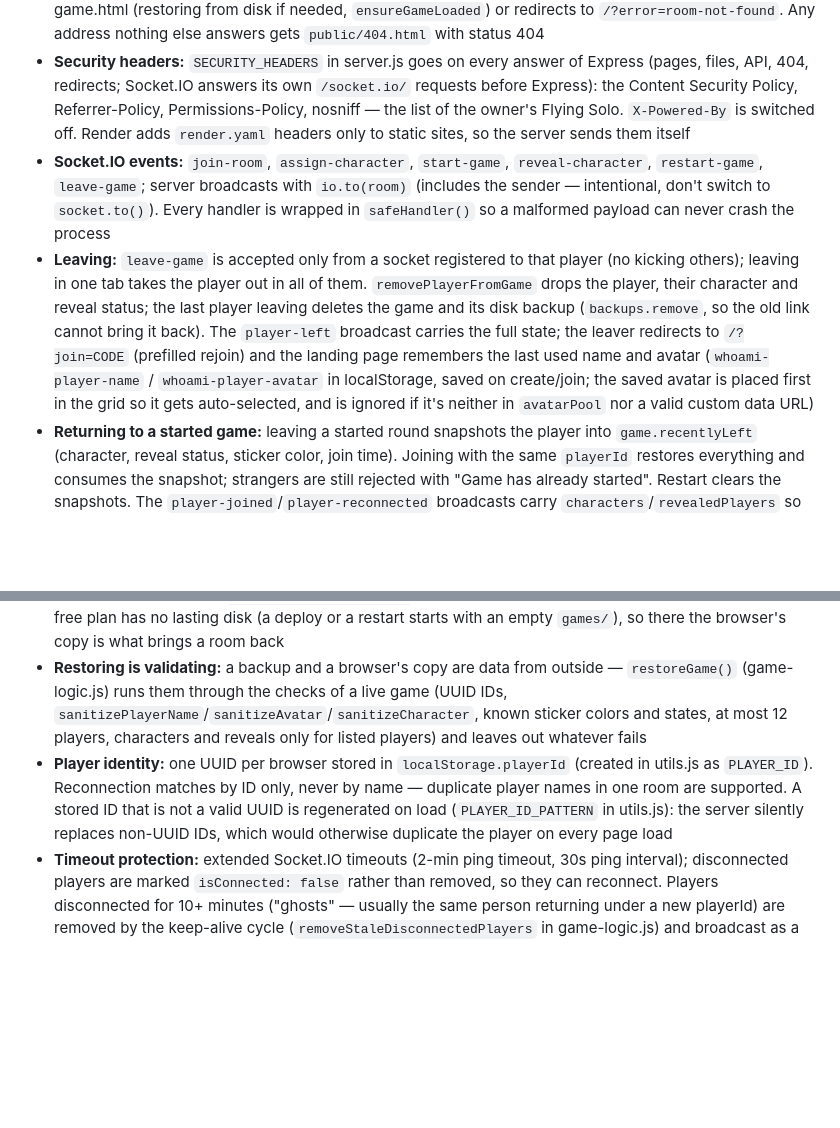
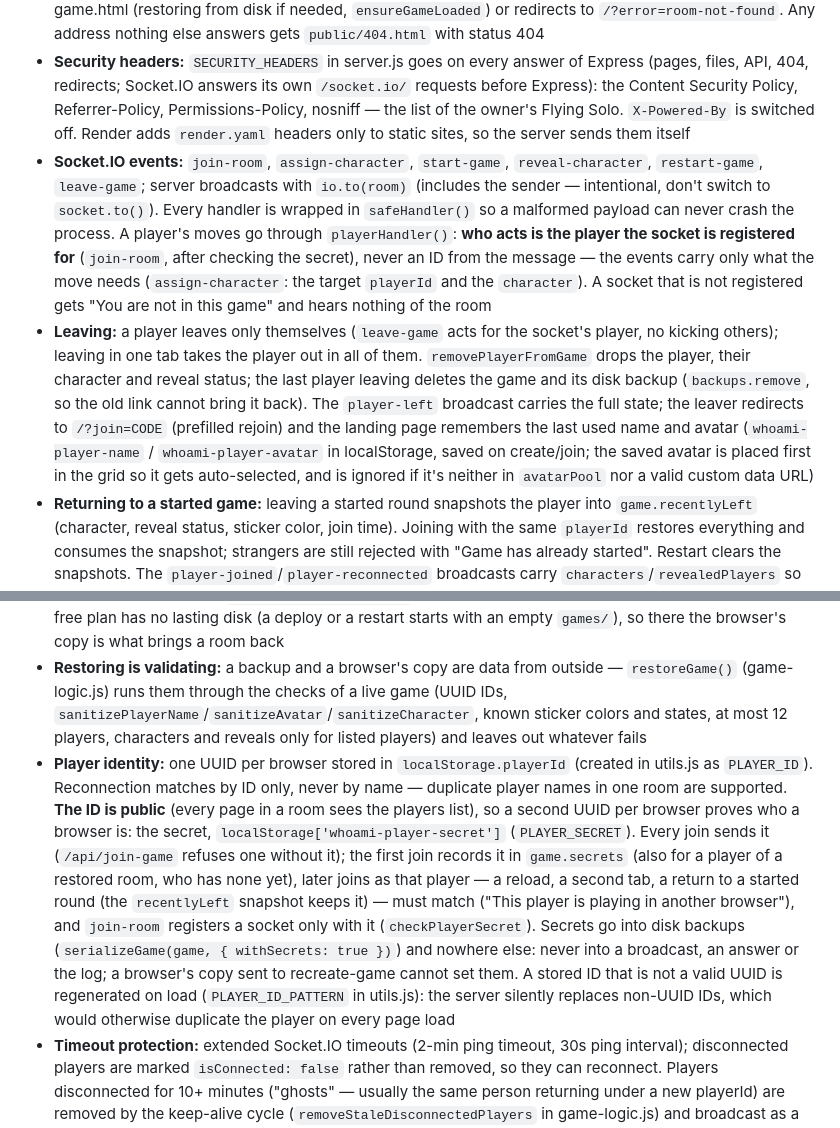
Before and after one commit to mikhail-e/whoami-game, a Markdown page: CLAUDE.md, 2 parts joined by grey strips. Rendered like a GitHub page; blank space fills up the shorter version.

Commit message:
CLAUDE.md: the player's secret; moves are the socket's player's
Co-Authored-By: Claude Opus 5.5 <noreply@anthropic.com>

```diff
--- a/CLAUDE.md
+++ b/CLAUDE.md
@@ -70,13 +70,13 @@ games/                     # Runtime game state backups (*.json, gitignored)
 - Games live in an in-memory `Map` in server.js, keyed by 6-character room code (e.g. `ABC123`)
 - **HTTP API:** `POST /api/create-game`, `POST /api/join-game`, `POST /api/recreate-game`; `GET /api/version` (the version from package.json, shown in the footer of both pages by `showAppVersion()` in utils.js); `GET /game/:roomCode` checks the code format first (the code becomes part of a file path), then serves game.html (restoring from disk if needed, `ensureGameLoaded`) or redirects to `/?error=room-not-found`. Any address nothing else answers gets `public/404.html` with status 404
 - **Security headers:** `SECURITY_HEADERS` in server.js goes on every answer of Express (pages, files, API, 404, redirects; Socket.IO answers its own `/socket.io/` requests before Express): the Content Security Policy, Referrer-Policy, Permissions-Policy, nosniff — the list of the owner's Flying Solo. `X-Powered-By` is switched off. Render adds `render.yaml` headers only to static sites, so the server sends them itself
-- **Socket.IO events:** `join-room`, `assign-character`, `start-game`, `reveal-character`, `restart-game`, `leave-game`; server broadcasts with `io.to(room)` (includes the sender — intentional, don't switch to `socket.to()`). Every handler is wrapped in `safeHandler()` so a malformed payload can never crash the process
-- **Leaving:** `leave-game` is accepted only from a socket registered to that player (no kicking others); leaving in one tab takes the player out in all of them. `removePlayerFromGame` drops the player, their character and reveal status; the last player leaving deletes the game and its disk backup (`backups.remove`, so the old link cannot bring it back). The `player-left` broadcast carries the full state; the leaver redirects to `/?join=CODE` (prefilled rejoin) and the landing page remembers the last used name and avatar (`whoami-player-name` / `whoami-player-avatar` in localStorage, saved on create/join; the saved avatar is placed first in the grid so it gets auto-selected, and is ignored if it's neither in `avatarPool` nor a valid custom data URL)
+- **Socket.IO events:** `join-room`, `assign-character`, `start-game`, `reveal-character`, `restart-game`, `leave-game`; server broadcasts with `io.to(room)` (includes the sender — intentional, don't switch to `socket.to()`). Every handler is wrapped in `safeHandler()` so a malformed payload can never crash the process. A player's moves go through `playerHandler()`: **who acts is the player the socket is registered for** (`join-room`, after checking the secret), never an ID from the message — the events carry only what the move needs (`assign-character`: the target `playerId` and the `character`). A socket that is not registered gets "You are not in this game" and hears nothing of the room
+- **Leaving:** a player leaves only themselves (`leave-game` acts for the socket's player, no kicking others); leaving in one tab takes the player out in all of them. `removePlayerFromGame` drops the player, their character and reveal status; the last player leaving deletes the game and its disk backup (`backups.remove`, so the old link cannot bring it back). The `player-left` broadcast carries the full state; the leaver redirects to `/?join=CODE` (prefilled rejoin) and the landing page remembers the last used name and avatar (`whoami-player-name` / `whoami-player-avatar` in localStorage, saved on create/join; the saved avatar is placed first in the grid so it gets auto-selected, and is ignored if it's neither in `avatarPool` nor a valid custom data URL)
 - **Returning to a started game:** leaving a started round snapshots the player into `game.recentlyLeft` (character, reveal status, sticker color, join time). Joining with the same `playerId` restores everything and consumes the snapshot; strangers are still rejected with "Game has already started". Restart clears the snapshots. The `player-joined`/`player-reconnected` broadcasts carry `characters`/`revealedPlayers` so other clients see the restored character reappear
 - **Player list order:** `game.players` is kept in first-join order (`sortPlayersByJoinTime` sorts by `joinedAt` after every add), identical on every client — no client-side sorting. A player returning to a started round gets their old position back (the snapshot carries `joinedAt`); lobby rejoins go to the end
 - **Persistence:** every 5 minutes active games are saved to `games/*.json` (game-backups.js; `GAMES_DIR` moves the folder; the browser tests use a temporary one). After a server restart a room comes back from disk through its link, through Join on the landing page, and through recreate-game (`ensureGameLoaded` in server.js). Files older than 4 hours are cleaned up, and games idle for 4+ hours with nobody connected are dropped from memory (`cleanupInactiveGames`). Clients also back up state to localStorage and can recreate a lost room via `POST /api/recreate-game`; a room on disk wins over a browser's copy. Render's free plan has no lasting disk (a deploy or a restart starts with an empty `games/`), so there the browser's copy is what brings a room back
 - **Restoring is validating:** a backup and a browser's copy are data from outside — `restoreGame()` (game-logic.js) runs them through the checks of a live game (UUID IDs, `sanitizePlayerName`/`sanitizeAvatar`/`sanitizeCharacter`, known sticker colors and states, at most 12 players, characters and reveals only for listed players) and leaves out whatever fails
-- **Player identity:** one UUID per browser stored in `localStorage.playerId` (created in utils.js as `PLAYER_ID`). Reconnection matches by ID only, never by name — duplicate player names in one room are supported. A stored ID that is not a valid UUID is regenerated on load (`PLAYER_ID_PATTERN` in utils.js): the server silently replaces non-UUID IDs, which would otherwise duplicate the player on every page load
+- **Player identity:** one UUID per browser stored in `localStorage.playerId` (created in utils.js as `PLAYER_ID`). Reconnection matches by ID only, never by name — duplicate player names in one room are supported. **The ID is public** (every page in a room sees the players list), so a second UUID per browser proves who a browser is: the secret, `localStorage['whoami-player-secret']` (`PLAYER_SECRET`). Every join sends it (`/api/join-game` refuses one without it); the first join records it in `game.secrets` (also for a player of a restored room, who has none yet), later joins as that player — a reload, a second tab, a return to a started round (the `recentlyLeft` snapshot keeps it) — must match ("This player is playing in another browser"), and `join-room` registers a socket only with it (`checkPlayerSecret`). Secrets go into disk backups (`serializeGame(game, { withSecrets: true })`) and nowhere else: never into a broadcast, an answer or the log; a browser's copy sent to recreate-game cannot set them. A stored ID that is not a valid UUID is regenerated on load (`PLAYER_ID_PATTERN` in utils.js): the server silently replaces non-UUID IDs, which would otherwise duplicate the player on every page load
 - **Timeout protection:** extended Socket.IO timeouts (2-min ping timeout, 30s ping interval); disconnected players are marked `isConnected: false` rather than removed, so they can reconnect. Players disconnected for 10+ minutes ("ghosts" — usually the same person returning under a new playerId) are removed by the keep-alive cycle (`removeStaleDisconnectedPlayers` in game-logic.js) and broadcast as a regular `player-left`; in a started game the `recentlyLeft` snapshot still lets the same ID return. A room emptied this way keeps its disk backup (unlike one its last player left): when every phone of a group slept through a break, the room link brings it back
 - **Connection tracking:** `createConnectionTracker()` in game-logic.js keeps every socket of a player in a room: two tabs of one browser are one player, and on page refresh the new socket often connects *before* the old one disconnects. A player goes offline only when their last socket goes. "Online" means a live page: `join-room` marks the player connected (`markPlayerConnected`, and only a player of that room gets the socket registered), the last disconnect marks them offline; the HTTP join does neither, so a player whose room page never opens (a closed tab) becomes a ghost instead of staying "online" forever. `isConnected` is the server's bookkeeping only — the page does not show it
 
```
